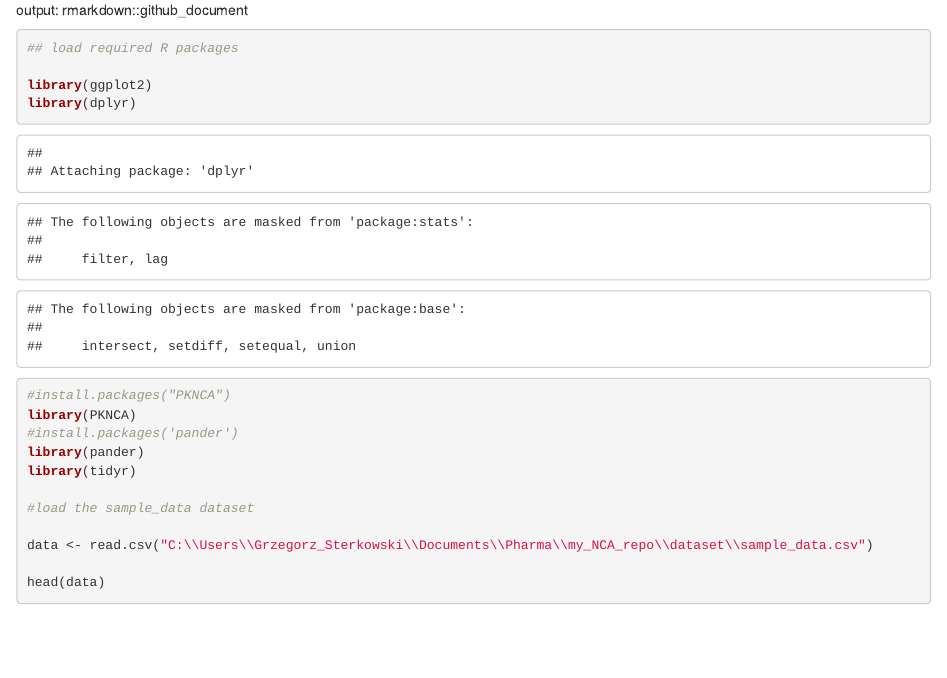
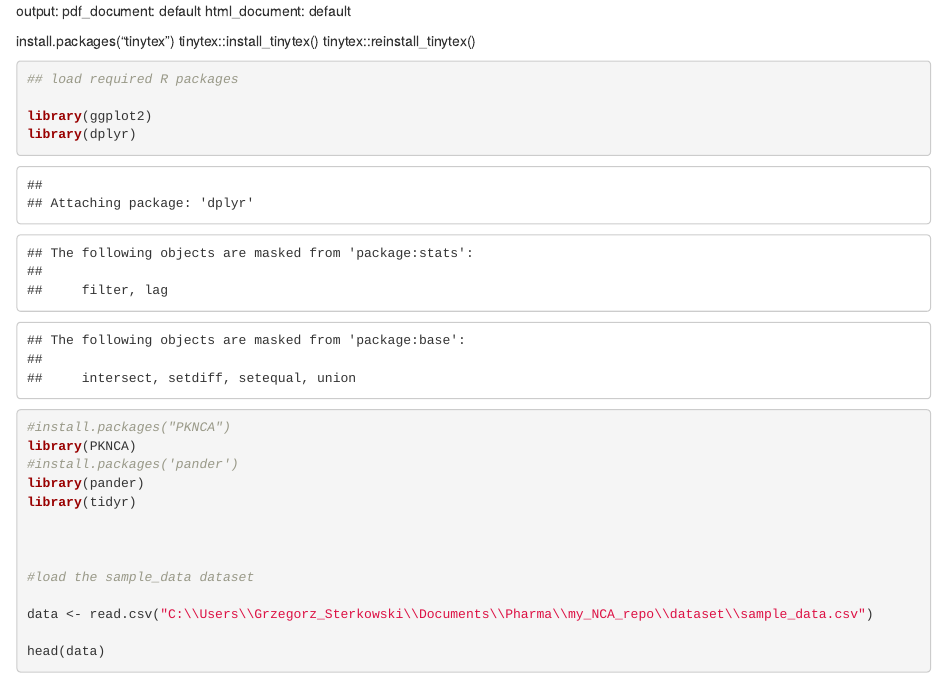
Before and after one commit to GregoryDzej/First_NCA_Analysis, an R Markdown document (code/code_and_plots.Rmd): the page in a window 1100 px wide, from its top. Rendered offline with R 4.5, knitr and Pandoc, with nearby package versions; some code elsewhere in the file could not run offline.

Commit message:
add plots and rmd

````diff
--- a/code/code_and_plots.Rmd
+++ b/code/code_and_plots.Rmd
@@ -1,4 +1,11 @@
-output: rmarkdown::github_document
+---
+output:
+  pdf_document: default
+  html_document: default
+
+install.packages("tinytex")
+tinytex::install_tinytex()
+tinytex::reinstall_tinytex()
 
 ```{r, echo=TRUE, fig.width=8, fig.height=6}
 
````
Also changed, not shown: code/code_and_plots.html (deleted), code/code_and_plots.pdf (added), code/code_and_plots.Rmd (2 more changed lines).
